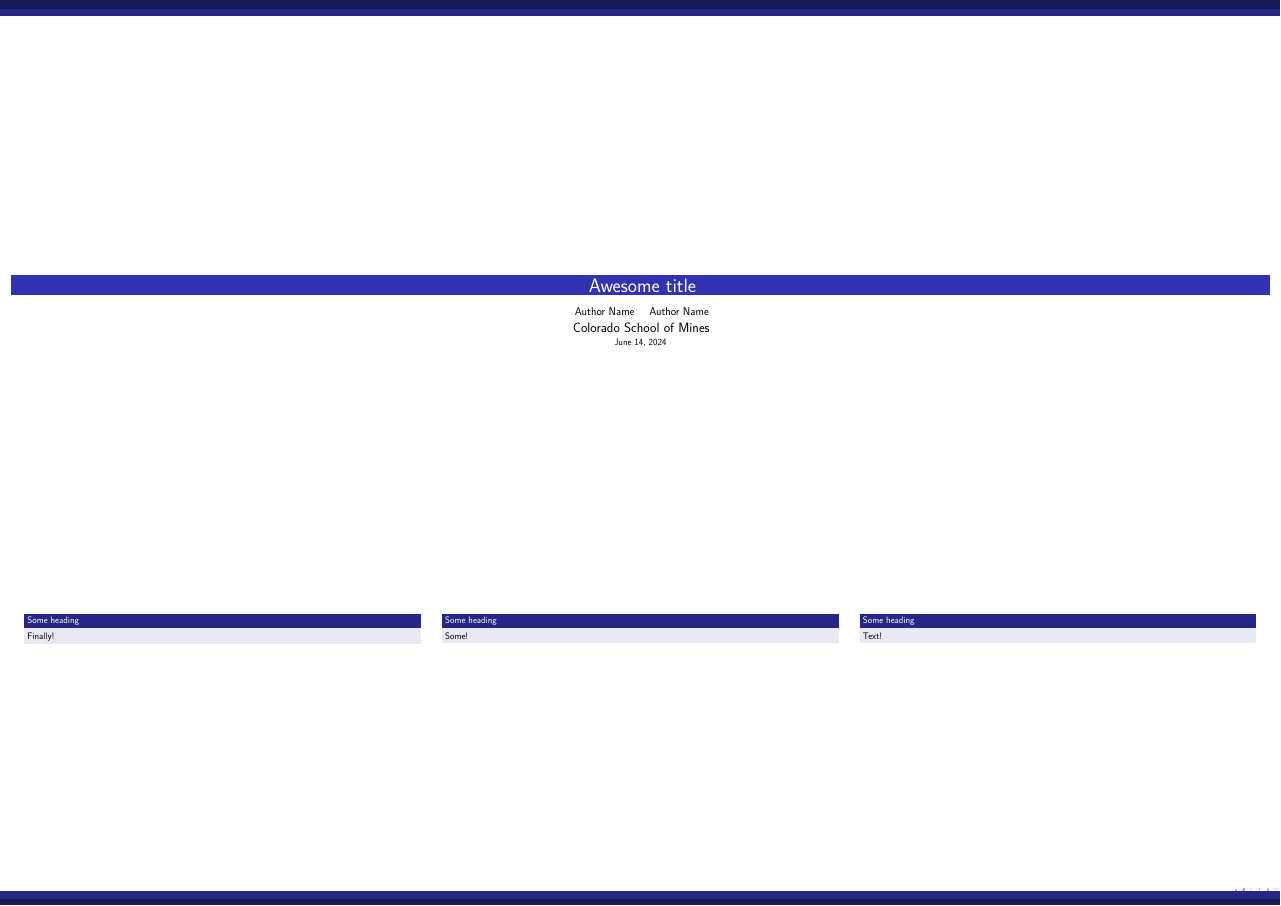
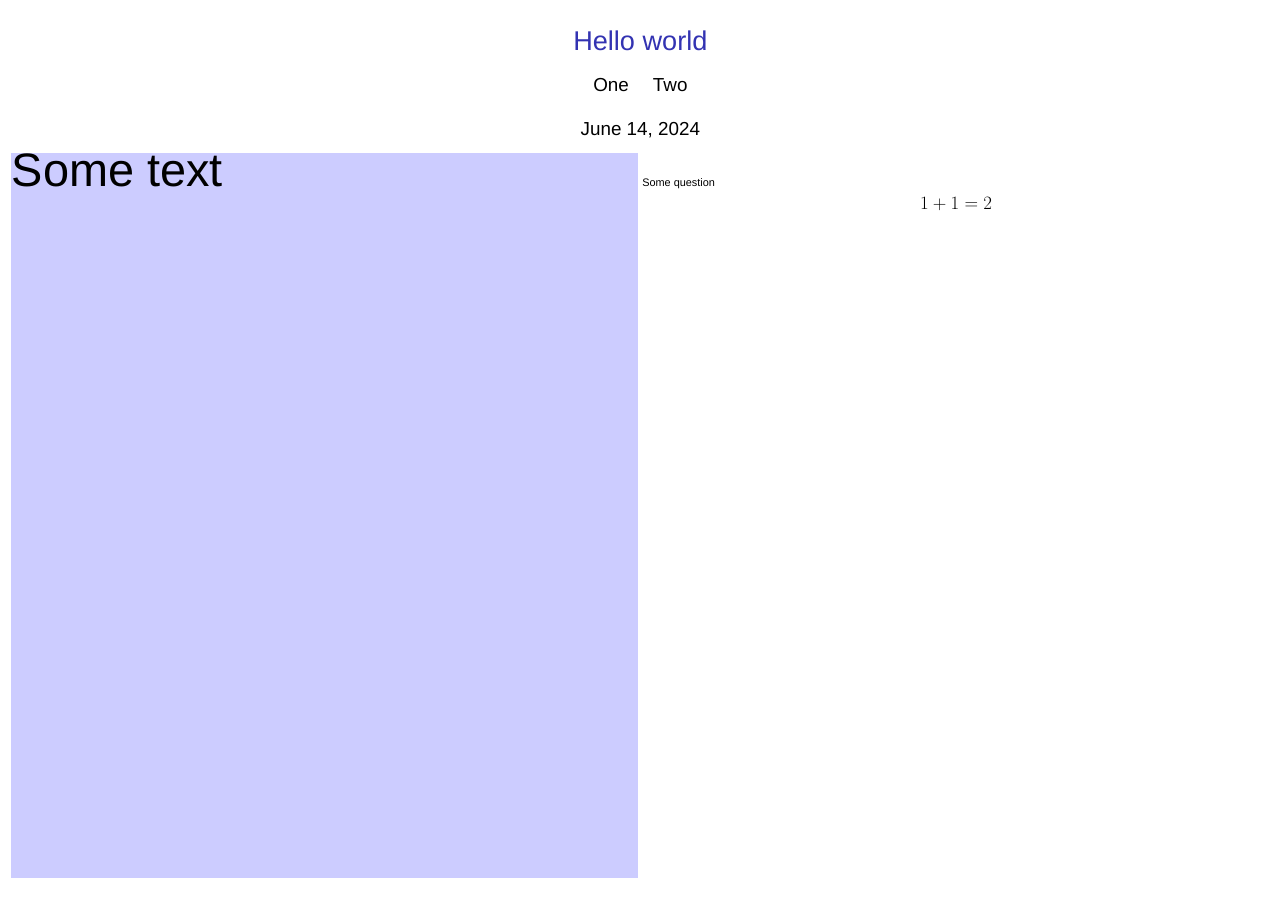
Before and after one commit to RobertCrummett/Stylish-Poster, a LaTeX poster (poster-template.tex): the whole page. Compiled offline with XeLaTeX; a missing font is replaced by an installed copy or a similar font.

Commit message:
Minipage and colorbox for colored column

```diff
--- a/poster-template.tex
+++ b/poster-template.tex
@@ -9,5 +10,4 @@
-\title[]{ \huge {Awesome title} }
-\author[]{ \large {Author Name \and Author Name} }
-\institute[]{ \Large {Colorado School of Mines} }
+\title[]{Hello world}
+\author[]{One \and Two}
 \date{\today}
 
@@ -20,32 +15,15 @@
   \begin{frame}
     \maketitle
 
-    \begin{columns}[t]
+    \colorbox{blue!20}{\begin{minipage}[t][0.8\textheight][t]
+        {\dimexpr0.5\textwidth-2\fboxsep-2\fboxrule-5pt\relax}
+        {\Huge Some text }
+    \end{minipage}}\hfill
+    \begin{minipage}[t][0.8\textheight][t]
+      {\dimexpr0.5\textwidth-5pt\relax}
+      { \scriptsize Some question }
+      \[ 1 + 1 = 2 \]
+    \end{minipage}
 
-      %------------------------------------------
-      % Column one
-      \begin{column}{\colwidth}
-        \begin{block}{Some heading}
-          Finally!
-        \end{block}
-      \end{column}
-
-      %------------------------------------------
-      % Column two
-      \begin{column}{\colwidth}
-        \begin{block}{Some heading}
-          Some!
-        \end{block}
-      \end{column}
-
-      %------------------------------------------
-      % Three
-      \begin{column}{\colwidth}
-        \begin{block}{Some heading}
-          Text!
-        \end{block}
-      \end{column}
-
-    \end{columns}
   \end{frame}
 \end{document}
```
Also changed, not shown: poster-template.pdf (added), poster-template.tex (18 more changed lines), 1 other file.
